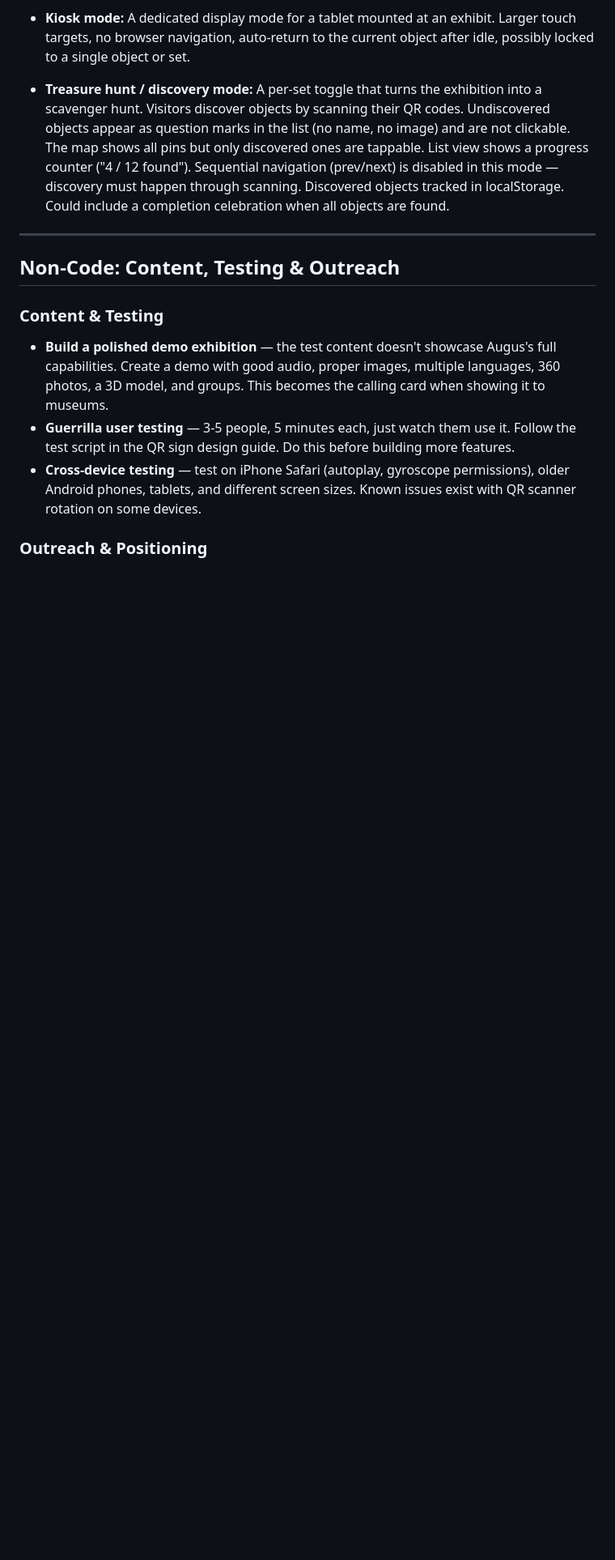
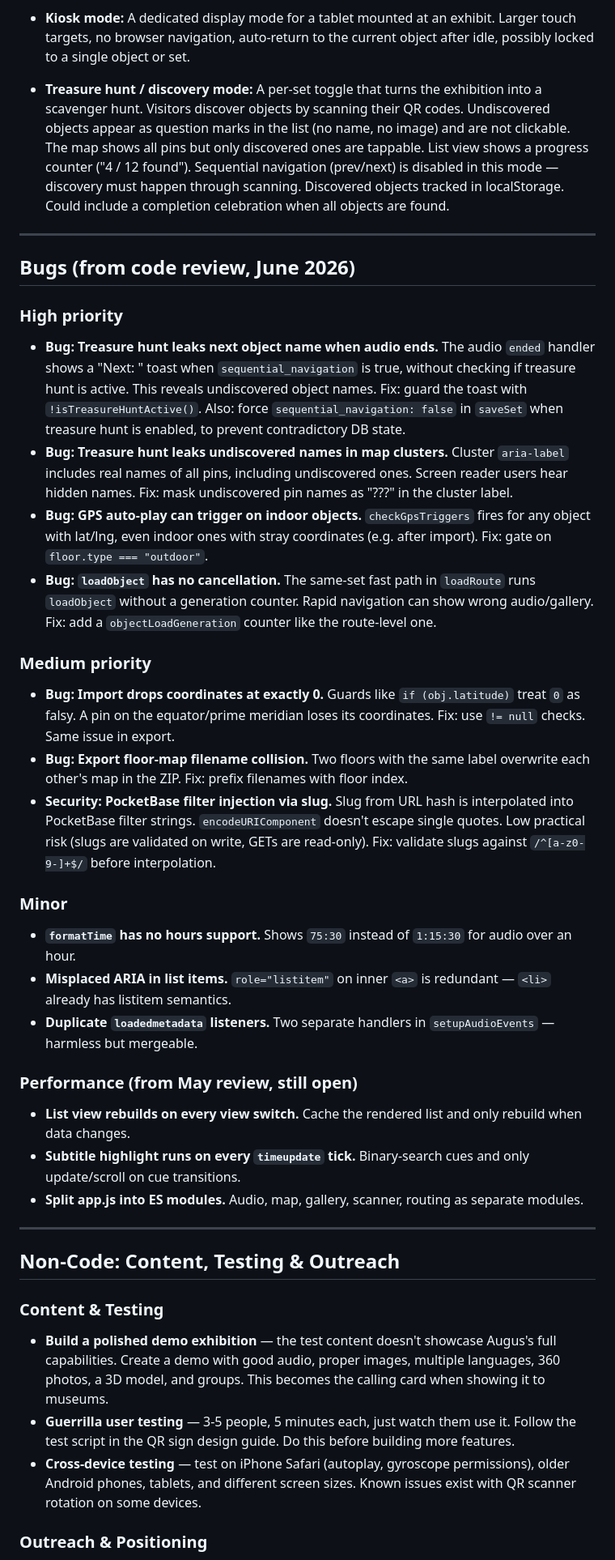
Before and after one commit to nielsswinkels/augus, a Markdown page: docs/future-work.md, the part around the change. Shown at 81% size. Drawn GitHub-style; blank space fills up the shorter version.

Commit message:
Add bugs from June 2026 code review to future work
High: treasure hunt name leaks (audio ended toast + map cluster
aria-label), GPS auto-play on indoor objects, loadObject race.
Medium: import drops zero coordinates, export floor-map collision,
PocketBase filter injection via slug. Minor: formatTime hours,
redundant ARIA, duplicate listeners. Performance: list rebuild
caching, subtitle binary search, ES module split.

https://claude.ai/code/session_015cYg3XzJyGwCor2Jbnqu4Q

```diff
--- a/docs/future-work.md
+++ b/docs/future-work.md
@@ -75,6 +75,31 @@ Comprehensive documentation for self-hosting. README with setup guide, deploymen
 
 ---
 
+## Bugs (from code review, June 2026)
+
+### High priority
+- **Bug: Treasure hunt leaks next object name when audio ends.** The audio `ended` handler shows a "Next: <name>" toast when `sequential_navigation` is true, without checking if treasure hunt is active. This reveals undiscovered object names. Fix: guard the toast with `!isTreasureHuntActive()`. Also: force `sequential_navigation: false` in `saveSet` when treasure hunt is enabled, to prevent contradictory DB state.
+- **Bug: Treasure hunt leaks undiscovered names in map clusters.** Cluster `aria-label` includes real names of all pins, including undiscovered ones. Screen reader users hear hidden names. Fix: mask undiscovered pin names as "???" in the cluster label.
+- **Bug: GPS auto-play can trigger on indoor objects.** `checkGpsTriggers` fires for any object with lat/lng, even indoor ones with stray coordinates (e.g. after import). Fix: gate on `floor.type === "outdoor"`.
+- **Bug: `loadObject` has no cancellation.** The same-set fast path in `loadRoute` runs `loadObject` without a generation counter. Rapid navigation can show wrong audio/gallery. Fix: add a `objectLoadGeneration` counter like the route-level one.
+
+### Medium priority
+- **Bug: Import drops coordinates at exactly 0.** Guards like `if (obj.latitude)` treat `0` as falsy. A pin on the equator/prime meridian loses its coordinates. Fix: use `!= null` checks. Same issue in export.
+- **Bug: Export floor-map filename collision.** Two floors with the same label overwrite each other's map in the ZIP. Fix: prefix filenames with floor index.
+- **Security: PocketBase filter injection via slug.** Slug from URL hash is interpolated into PocketBase filter strings. `encodeURIComponent` doesn't escape single quotes. Low practical risk (slugs are validated on write, GETs are read-only). Fix: validate slugs against `/^[a-z0-9-]+$/` before interpolation.
+
+### Minor
+- **`formatTime` has no hours support.** Shows `75:30` instead of `1:15:30` for audio over an hour.
+- **Misplaced ARIA in list items.** `role="listitem"` on inner `<a>` is redundant — `<li>` already has listitem semantics.
+- **Duplicate `loadedmetadata` listeners.** Two separate handlers in `setupAudioEvents` — harmless but mergeable.
+
+### Performance (from May review, still open)
+- **List view rebuilds on every view switch.** Cache the rendered list and only rebuild when data changes.
+- **Subtitle highlight runs on every `timeupdate` tick.** Binary-search cues and only update/scroll on cue transitions.
+- **Split app.js into ES modules.** Audio, map, gallery, scanner, routing as separate modules.
+
+---
+
 ## Non-Code: Content, Testing & Outreach
 
 ### Content & Testing
```
